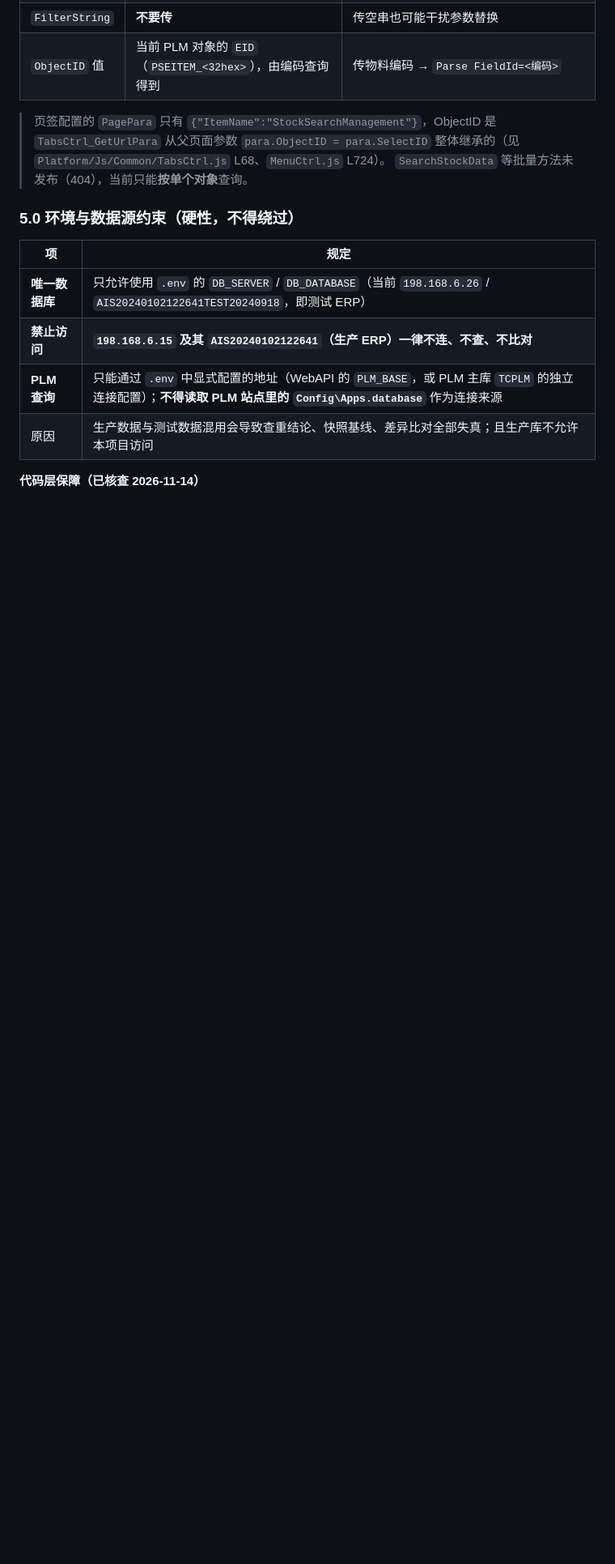
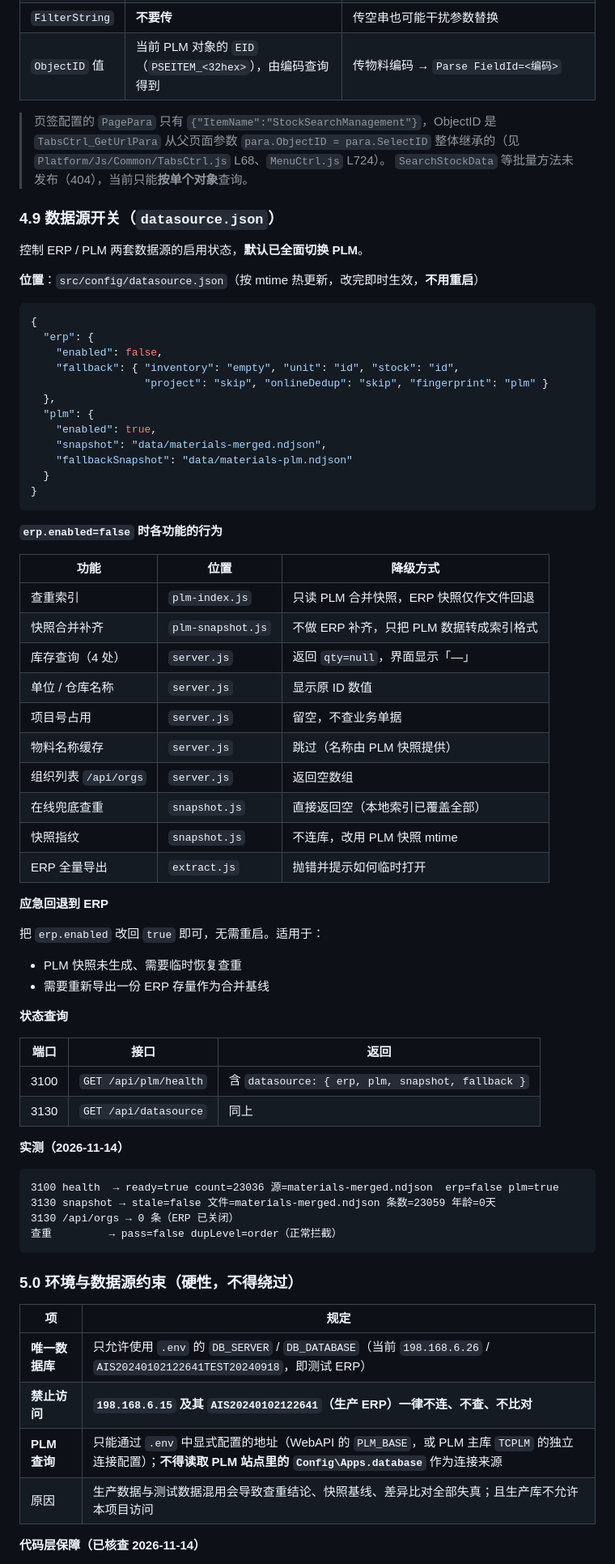
Before and after one commit to yanl1976/Plm_Code, a Markdown page: doc/PLM物料录入助手_部署说明.md, the part around the change. Shown at 81% size. Drawn GitHub-style; blank space fills up the shorter version.

Commit message:
docs: 新增 4.9 数据源开关章节（ERP 默认关闭、各功能降级方式、应急回退、状态查询）

````diff
--- a/doc/PLM物料录入助手_部署说明.md
+++ b/doc/PLM物料录入助手_部署说明.md
@@ -566,6 +566,64 @@ HoteamUI.DataService.Call('Hoteam.InforCenter.ERPService.GetStockSearchData', {
 
 > 页签配置的 `PagePara` 只有 `{"ItemName":"StockSearchManagement"}`，ObjectID 是 `TabsCtrl_GetUrlPara` 从父页面参数 `para.ObjectID = para.SelectID` 整体继承的（见 `Platform/Js/Common/TabsCtrl.js` L68、`MenuCtrl.js` L724）。
 > `SearchStockData` 等批量方法未发布（404），当前只能**按单个对象**查询。
+
+### 4.9 数据源开关（`datasource.json`）
+
+控制 ERP / PLM 两套数据源的启用状态，**默认已全面切换 PLM**。
+
+**位置**：`src/config/datasource.json`（按 mtime 热更新，改完即时生效，**不用重启**）
+
+```json
+{
+  "erp": {
+    "enabled": false,
+    "fallback": { "inventory": "empty", "unit": "id", "stock": "id",
+                  "project": "skip", "onlineDedup": "skip", "fingerprint": "plm" }
+  },
+  "plm": {
+    "enabled": true,
+    "snapshot": "data/materials-merged.ndjson",
+    "fallbackSnapshot": "data/materials-plm.ndjson"
+  }
+}
+```
+
+**`erp.enabled=false` 时各功能的行为**
+
+| 功能 | 位置 | 降级方式 |
+|---|---|---|
+| 查重索引 | `plm-index.js` | 只读 PLM 合并快照，ERP 快照仅作文件回退 |
+| 快照合并补齐 | `plm-snapshot.js` | 不做 ERP 补齐，只把 PLM 数据转成索引格式 |
+| 库存查询（4 处） | `server.js` | 返回 `qty=null`，界面显示「—」 |
+| 单位 / 仓库名称 | `server.js` | 显示原 ID 数值 |
+| 项目号占用 | `server.js` | 留空，不查业务单据 |
+| 物料名称缓存 | `server.js` | 跳过（名称由 PLM 快照提供） |
+| 组织列表 `/api/orgs` | `server.js` | 返回空数组 |
+| 在线兜底查重 | `snapshot.js` | 直接返回空（本地索引已覆盖全部） |
+| 快照指纹 | `snapshot.js` | 不连库，改用 PLM 快照 mtime |
+| ERP 全量导出 | `extract.js` | 抛错并提示如何临时打开 |
+
+**应急回退到 ERP**
+
+把 `erp.enabled` 改回 `true` 即可，无需重启。适用于：
+- PLM 快照未生成、需要临时恢复查重
+- 需要重新导出一份 ERP 存量作为合并基线
+
+**状态查询**
+
+| 端口 | 接口 | 返回 |
+|---|---|---|
+| 3100 | `GET /api/plm/health` | 含 `datasource: { erp, plm, snapshot, fallback }` |
+| 3130 | `GET /api/datasource` | 同上 |
+
+**实测（2026-11-14）**
+
+```
+3100 health  → ready=true count=23036 源=materials-merged.ndjson  erp=false plm=true
+3130 snapshot → stale=false 文件=materials-merged.ndjson 条数=23059 年龄=0天
+3130 /api/orgs → 0 条（ERP 已关闭）
+查重         → pass=false dupLevel=order（正常拦截）
+```
 
 ### 5.0 环境与数据源约束（硬性，不得绕过）
 
````
